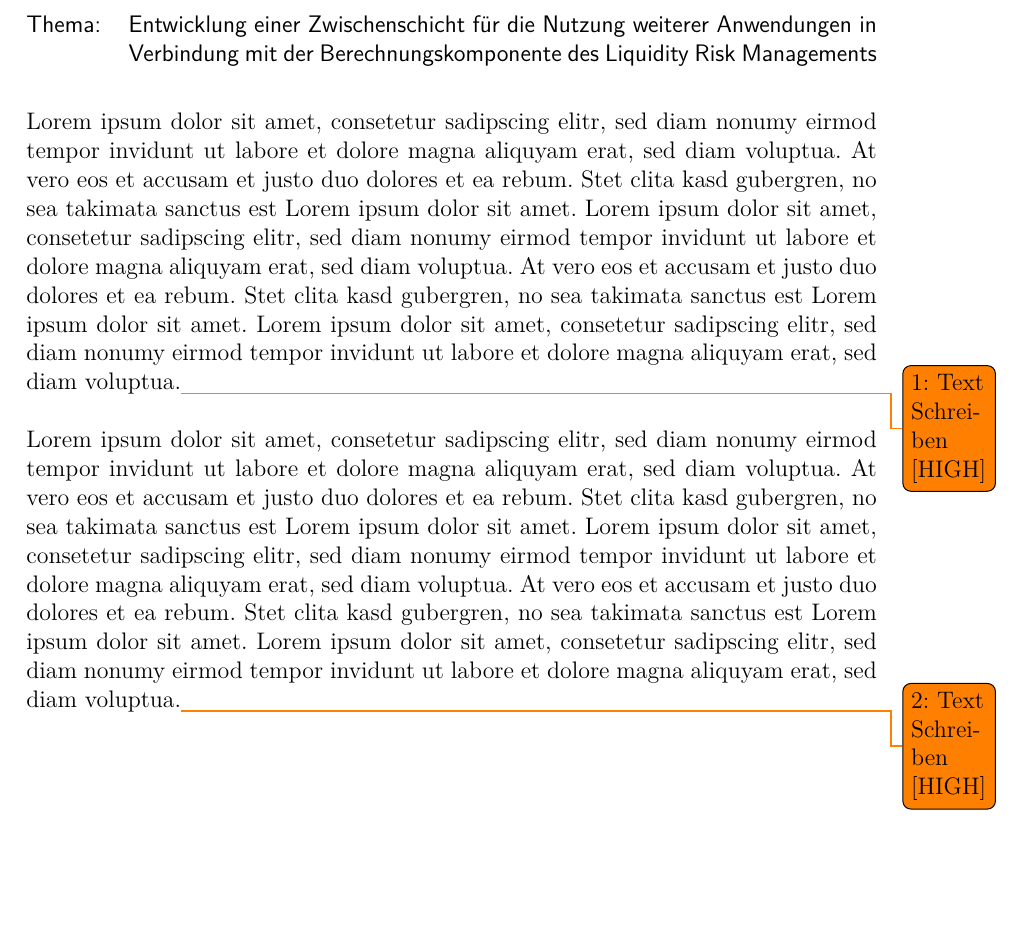
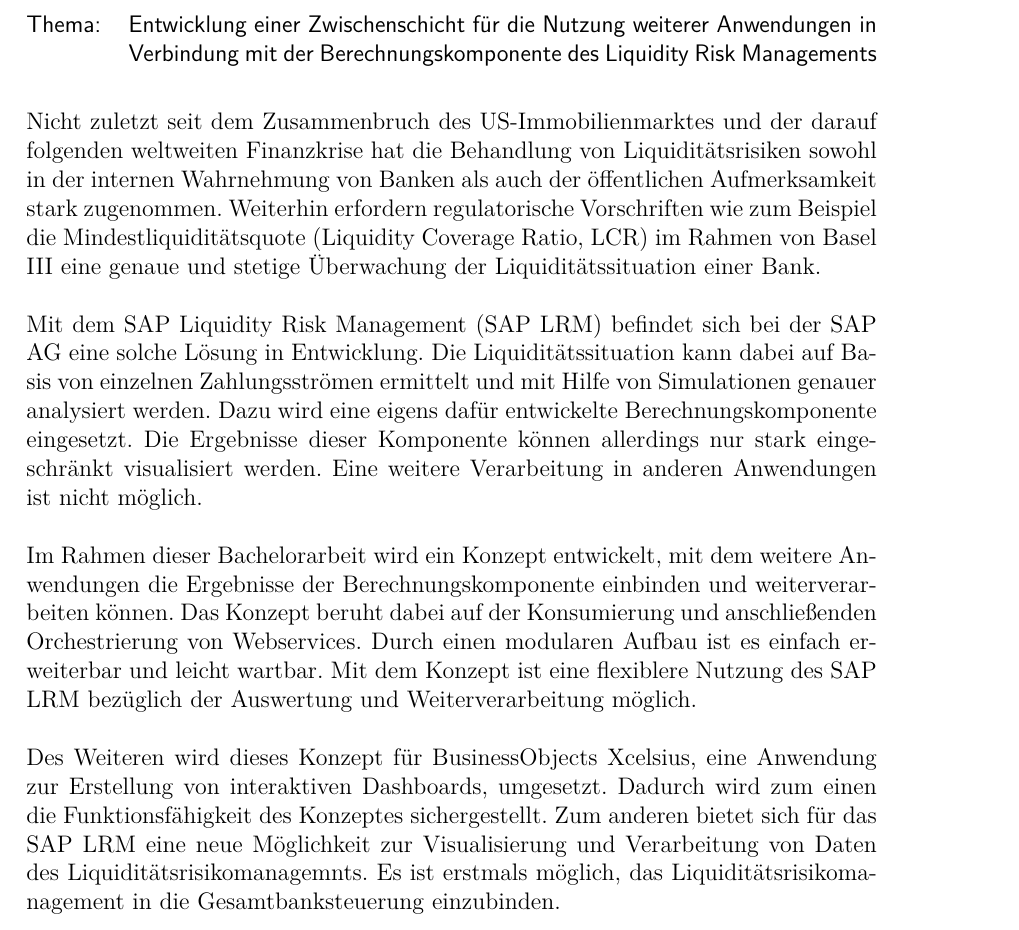
Before and after one commit to Fabian-K/Bachelorarbeit, a LaTeX document (bachelorarbeit.tex): part of page 2 of 92, cut so that both start at the same text, the shorter picture padded with empty space. Compiled offline with pdfLaTeX; an older LaTeX class or package is replaced by its successor.

Commit message:
autocommit

```diff
--- a/bachelorarbeit.tex
+++ b/bachelorarbeit.tex
@@ -118,23 +118,17 @@
 % Erzeugung der Kurzfassung; Verfasser, Firma und Thema werden automatisch \"ubernommen
 % -------------------------------------------------------------------------------------
 \seKurzfassung{}
+Nicht zuletzt seit dem Zusammenbruch des US-Immobilienmarktes und der darauf folgenden weltweiten Finanzkrise hat die Behandlung von Liquiditätsrisiken sowohl in der internen Wahrnehmung von Banken als auch der öffentlichen Aufmerksamkeit stark zugenommen. Weiterhin erfordern regulatorische Vorschriften wie zum Beispiel die Mindestliquiditätsquote (Liquidity Coverage Ratio, LCR) im Rahmen von Basel III eine genaue und stetige Überwachung der Liquiditätssituation einer Bank.
 
+Mit dem SAP Liquidity Risk Management (SAP LRM) befindet sich bei der SAP AG eine solche Lösung in Entwicklung. Die Liquiditätssituation kann dabei auf Basis von einzelnen Zahlungsströmen ermittelt und mit Hilfe von Simulationen genauer analysiert werden. Dazu wird eine eigens dafür entwickelte Berechnungskomponente eingesetzt. Die Ergebnisse dieser Komponente können allerdings nur stark eingeschränkt visualisiert werden. Eine weitere Verarbeitung in anderen Anwendungen ist nicht möglich.
 
-% Umfeld der Arbeit
+Im Rahmen dieser Bachelorarbeit wird ein Konzept entwickelt, mit dem weitere Anwendungen die Ergebnisse der Berechnungskomponente einbinden und weiterverarbeiten können. Das Konzept beruht dabei auf der Konsumierung und anschließenden Orchestrierung von Webservices. Durch einen modularen Aufbau ist es einfach erweiterbar und leicht wartbar. Mit dem Konzept ist eine flexiblere Nutzung des SAP LRM bezüglich der Auswertung und Weiterverarbeitung möglich.
 
-% Was wurde geleistet
-
-% NICHT Gliederung!
-\loreIpsum
-
-\loreIpsum
+Des Weiteren wird dieses Konzept für BusinessObjects Xcelsius, eine Anwendung zur Erstellung von interaktiven Dashboards, umgesetzt. Dadurch wird zum einen die Funktionsfähigkeit des Konzeptes sichergestellt. Zum anderen bietet sich für das SAP LRM eine neue Möglichkeit zur Visualisierung und Verarbeitung von Daten des Liquiditätsrisikomanagemnts. Es ist erstmals möglich, das Liquiditätsrisikomanagement in die Gesamtbanksteuerung einzubinden.
 
 \newpage
 
 \glsresetall
-
-% Beispiel f\"ur ein Kapitel, dass vor dem Einleitungskapitel kommt, z. B. ein Vorwort oder eine Danksagung
-%\seKapitelVorEinleitung{Vorwort}
 
 % -------------------------------------------------------------------------------------
 % Ausgabe des Inhaltsverzeichnisses
```
Also changed, not shown: 1 other file.
